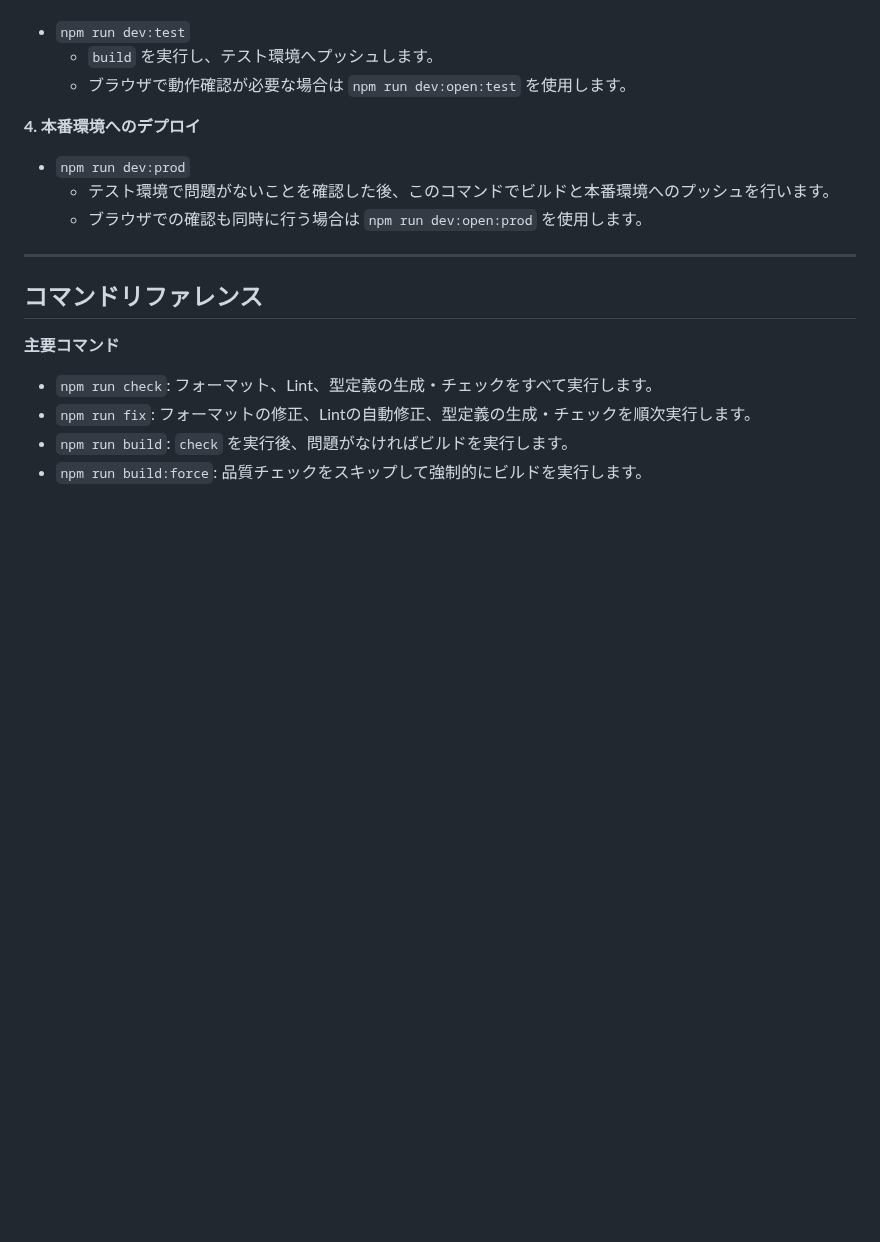
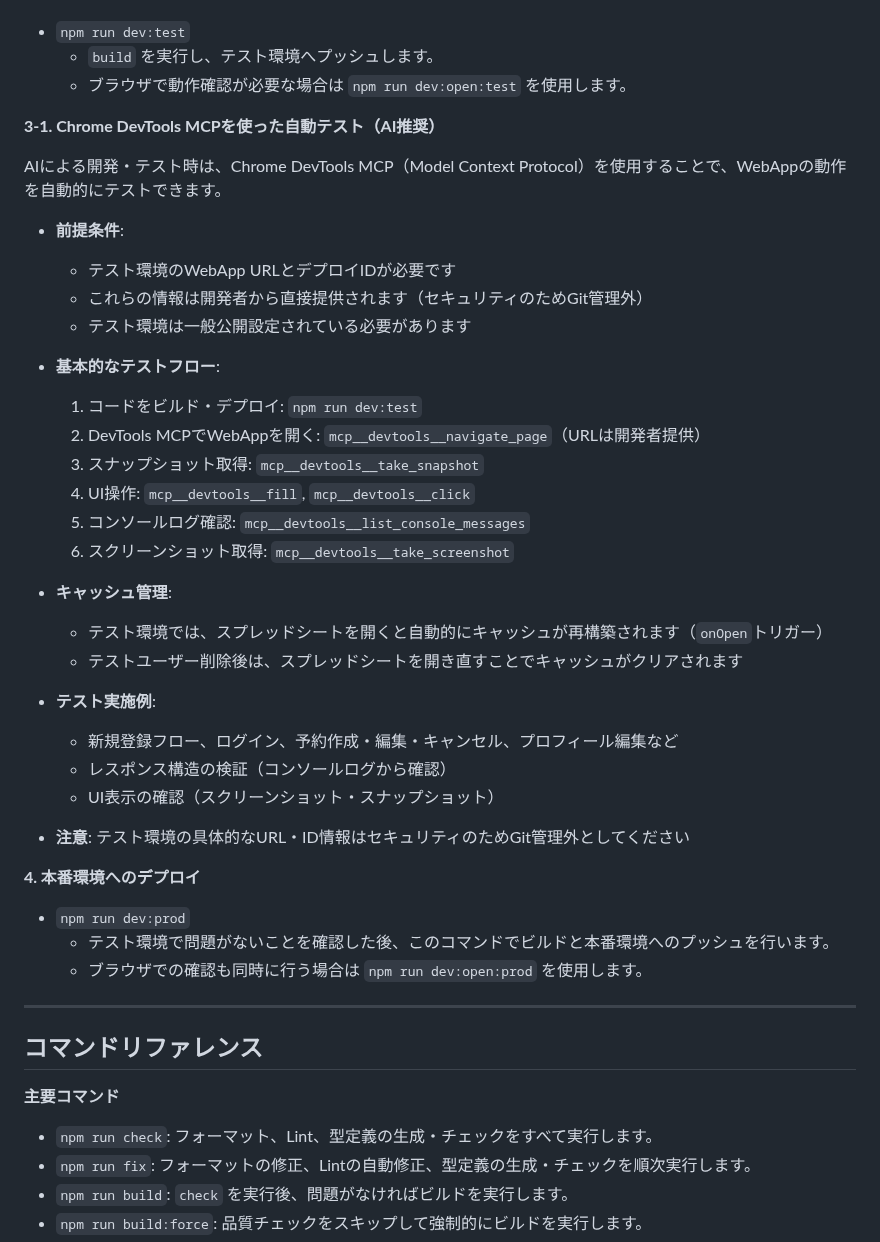
Before and after one commit to kwsksj/yoyaku-kiroku, a Markdown page: AI_INSTRUCTIONS.md, the part around the change. Drawn GitHub-style; blank space fills up the shorter version.

Commit message:
docs: AI_INSTRUCTIONS.mdにChrome DevTools MCPテスト方法を追加
AIによるWebAppの自動テスト手順を記載しました。
セキュリティ考慮により、具体的なURL・IDは含めていません。

## 追加内容

### 3-1. Chrome DevTools MCPを使った自動テスト（AI推奨）

- **前提条件**の明記:
  - テスト環境情報は開発者から直接提供
  - Git管理外で管理することを明示

- **基本的なテストフロー**:
  1. ビルド・デプロイ
  2. DevTools MCPでページ操作
  3. スナップショット・スクリーンショット取得
  4. コンソールログ確認

- **キャッシュ管理**の説明:
  - テスト環境の自動キャッシュ再構築機能
  - スプレッドシート開き直しによるクリア方法

- **テスト実施例**:
  - 新規登録、ログイン、予約管理、プロフィール編集
  - レスポンス構造・UI表示の検証方法

- **セキュリティ注意**:
  - 具体的なURL・ID情報はGit管理外とする旨を明記

## 背景

今回の新規登録機能テストで使用したDevTools MCP手順を
ドキュメント化し、セキュリティに配慮しつつ今後の
AI開発・テスト効率化を図ります。

🤖 Generated with [Claude Code](https://claude.com/claude-code)

Co-Authored-By: Claude <noreply@anthropic.com>

```diff
--- a/AI_INSTRUCTIONS.md
+++ b/AI_INSTRUCTIONS.md
@@ -42,6 +42,34 @@
 - `npm run dev:test`
   - `build` を実行し、テスト環境へプッシュします。
   - ブラウザで動作確認が必要な場合は `npm run dev:open:test` を使用します。
+
+**3-1. Chrome DevTools MCPを使った自動テスト（AI推奨）**
+
+AIによる開発・テスト時は、Chrome DevTools MCP（Model Context Protocol）を使用することで、WebAppの動作を自動的にテストできます。
+
+- **前提条件**:
+  - テスト環境のWebApp URLとデプロイIDが必要です
+  - これらの情報は開発者から直接提供されます（セキュリティのためGit管理外）
+  - テスト環境は一般公開設定されている必要があります
+
+- **基本的なテストフロー**:
+  1. コードをビルド・デプロイ: `npm run dev:test`
+  2. DevTools MCPでWebAppを開く: `mcp__devtools__navigate_page`（URLは開発者提供）
+  3. スナップショット取得: `mcp__devtools__take_snapshot`
+  4. UI操作: `mcp__devtools__fill`, `mcp__devtools__click`
+  5. コンソールログ確認: `mcp__devtools__list_console_messages`
+  6. スクリーンショット取得: `mcp__devtools__take_screenshot`
+
+- **キャッシュ管理**:
+  - テスト環境では、スプレッドシートを開くと自動的にキャッシュが再構築されます（`onOpen`トリガー）
+  - テストユーザー削除後は、スプレッドシートを開き直すことでキャッシュがクリアされます
+
+- **テスト実施例**:
+  - 新規登録フロー、ログイン、予約作成・編集・キャンセル、プロフィール編集など
+  - レスポンス構造の検証（コンソールログから確認）
+  - UI表示の確認（スクリーンショット・スナップショット）
+
+- **注意**: テスト環境の具体的なURL・ID情報はセキュリティのためGit管理外としてください
 
 **4. 本番環境へのデプロイ**
 
```
